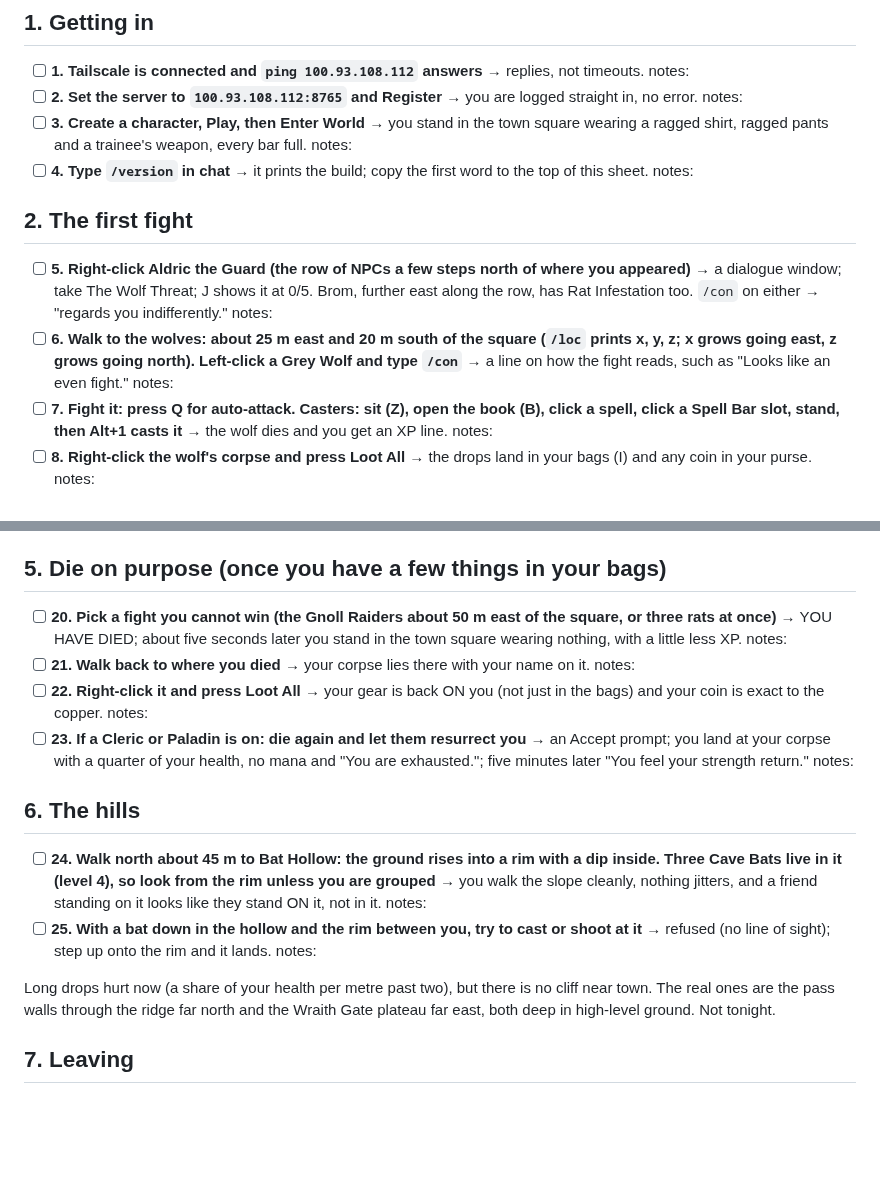
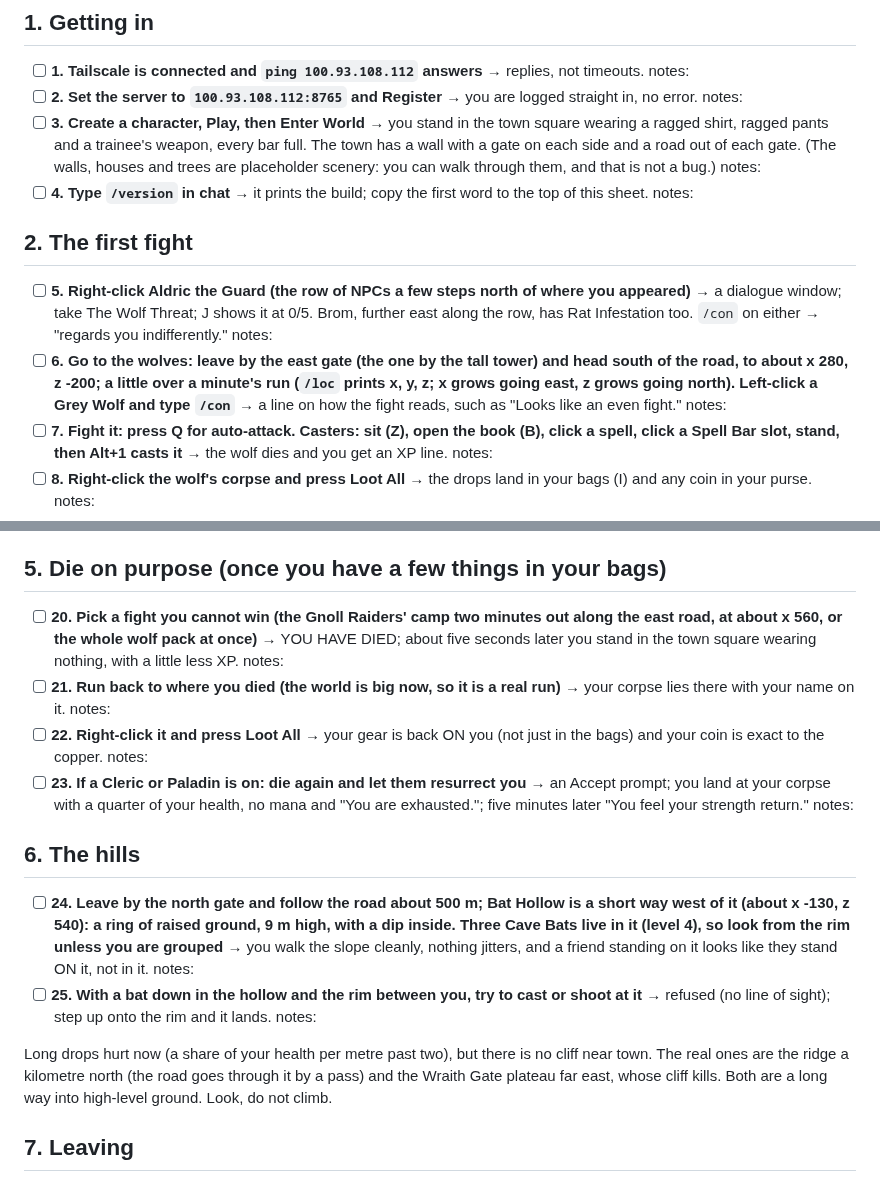
Before and after one commit to UsuallyBloated/Project_Dawn, a Markdown page: CHECKLIST_FOR_TESTERS.md, 2 parts joined by grey strips. Rendered like a GitHub page; blank space fills up the shorter version.

Commit message:
The players' first-evening checklist names where things are in the 4 km zone
Three rows quoted distances from the 400 m world (the wolves 25 m from the
square, the gnolls 50 m, Bat Hollow 45 m); they give the gate, the road and
the place now, and row 3 says the walls, houses and trees are walked through.

Co-Authored-By: Claude Fable 5.2 <noreply@anthropic.com>

```diff
--- a/CHECKLIST_FOR_TESTERS.md
+++ b/CHECKLIST_FOR_TESTERS.md
@@ -25,13 +25,13 @@ menu. The hotbar is 1 to 0; the spell gems are Alt+1 to Alt+0. The full list is
 
 - [ ] **1. Tailscale is connected and `ping 100.93.108.112` answers** → replies, not timeouts. notes:
 - [ ] **2. Set the server to `100.93.108.112:8765` and Register** → you are logged straight in, no error. notes:
-- [ ] **3. Create a character, Play, then Enter World** → you stand in the town square wearing a ragged shirt, ragged pants and a trainee's weapon, every bar full. notes:
+- [ ] **3. Create a character, Play, then Enter World** → you stand in the town square wearing a ragged shirt, ragged pants and a trainee's weapon, every bar full. The town has a wall with a gate on each side and a road out of each gate. (The walls, houses and trees are placeholder scenery: you can walk through them, and that is not a bug.) notes:
 - [ ] **4. Type `/version` in chat** → it prints the build; copy the first word to the top of this sheet. notes:
 
 ## 2. The first fight
 
 - [ ] **5. Right-click Aldric the Guard (the row of NPCs a few steps north of where you appeared)** → a dialogue window; take The Wolf Threat; J shows it at 0/5. Brom, further east along the row, has Rat Infestation too. `/con` on either → "regards you indifferently." notes:
-- [ ] **6. Walk to the wolves: about 25 m east and 20 m south of the square (`/loc` prints x, y, z; x grows going east, z grows going north). Left-click a Grey Wolf and type `/con`** → a line on how the fight reads, such as "Looks like an even fight." notes:
+- [ ] **6. Go to the wolves: leave by the east gate (the one by the tall tower) and head south of the road, to about x 280, z -200; a little over a minute's run (`/loc` prints x, y, z; x grows going east, z grows going north). Left-click a Grey Wolf and type `/con`** → a line on how the fight reads, such as "Looks like an even fight." notes:
 - [ ] **7. Fight it: press Q for auto-attack. Casters: sit (Z), open the book (B), click a spell, click a Spell Bar slot, stand, then Alt+1 casts it** → the wolf dies and you get an XP line. notes:
 - [ ] **8. Right-click the wolf's corpse and press Loot All** → the drops land in your bags (I) and any coin in your purse. notes:
 - [ ] **9. Kill five, then right-click Aldric again and turn it in** → XP, and a Tarnished Silver Ring. Right-click the ring in your bags → it goes on, and AGI on your character sheet (C) rises by 1. notes:
@@ -54,19 +54,20 @@ menu. The hotbar is 1 to 0; the spell gems are Alt+1 to Alt+0. The full list is
 
 ## 5. Die on purpose (once you have a few things in your bags)
 
-- [ ] **20. Pick a fight you cannot win (the Gnoll Raiders about 50 m east of the square, or three rats at once)** → YOU HAVE DIED; about five seconds later you stand in the town square wearing nothing, with a little less XP. notes:
-- [ ] **21. Walk back to where you died** → your corpse lies there with your name on it. notes:
+- [ ] **20. Pick a fight you cannot win (the Gnoll Raiders' camp two minutes out along the east road, at about x 560, or the whole wolf pack at once)** → YOU HAVE DIED; about five seconds later you stand in the town square wearing nothing, with a little less XP. notes:
+- [ ] **21. Run back to where you died (the world is big now, so it is a real run)** → your corpse lies there with your name on it. notes:
 - [ ] **22. Right-click it and press Loot All** → your gear is back ON you (not just in the bags) and your coin is exact to the copper. notes:
 - [ ] **23. If a Cleric or Paladin is on: die again and let them resurrect you** → an Accept prompt; you land at your corpse with a quarter of your health, no mana and "You are exhausted."; five minutes later "You feel your strength return." notes:
 
 ## 6. The hills
 
-- [ ] **24. Walk north about 45 m to Bat Hollow: the ground rises into a rim with a dip inside. Three Cave Bats live in it (level 4), so look from the rim unless you are grouped** → you walk the slope cleanly, nothing jitters, and a friend standing on it looks like they stand ON it, not in it. notes:
+- [ ] **24. Leave by the north gate and follow the road about 500 m; Bat Hollow is a short way west of it (about x -130, z 540): a ring of raised ground, 9 m high, with a dip inside. Three Cave Bats live in it (level 4), so look from the rim unless you are grouped** → you walk the slope cleanly, nothing jitters, and a friend standing on it looks like they stand ON it, not in it. notes:
 - [ ] **25. With a bat down in the hollow and the rim between you, try to cast or shoot at it** → refused (no line of sight); step up onto the rim and it lands. notes:
 
 Long drops hurt now (a share of your health per metre past two), but there is no cliff near
-town. The real ones are the pass walls through the ridge far north and the Wraith Gate plateau
-far east, both deep in high-level ground. Not tonight.
+town. The real ones are the ridge a kilometre north (the road goes through it by a pass) and
+the Wraith Gate plateau far east, whose cliff kills. Both are a long way into high-level
+ground. Look, do not climb.
 
 ## 7. Leaving
 
```
